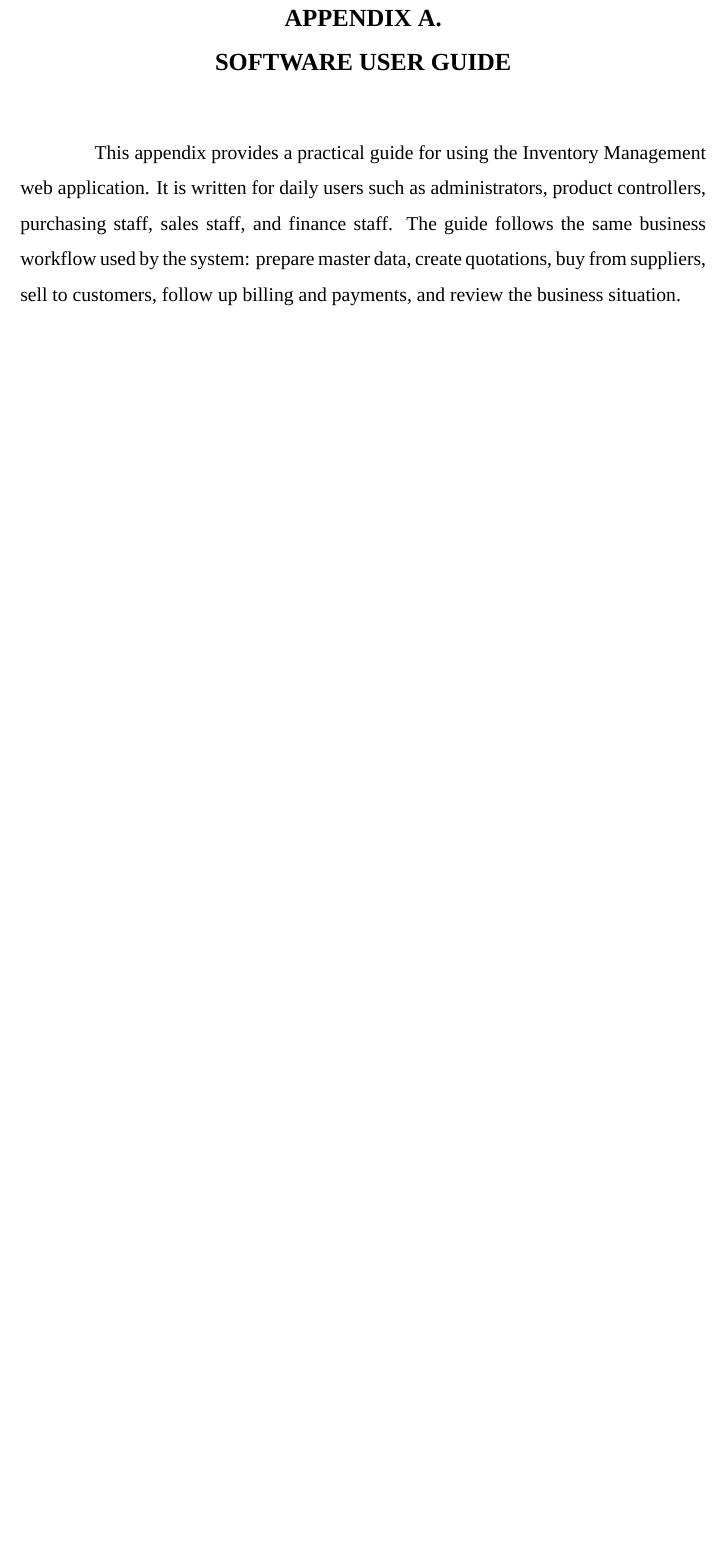
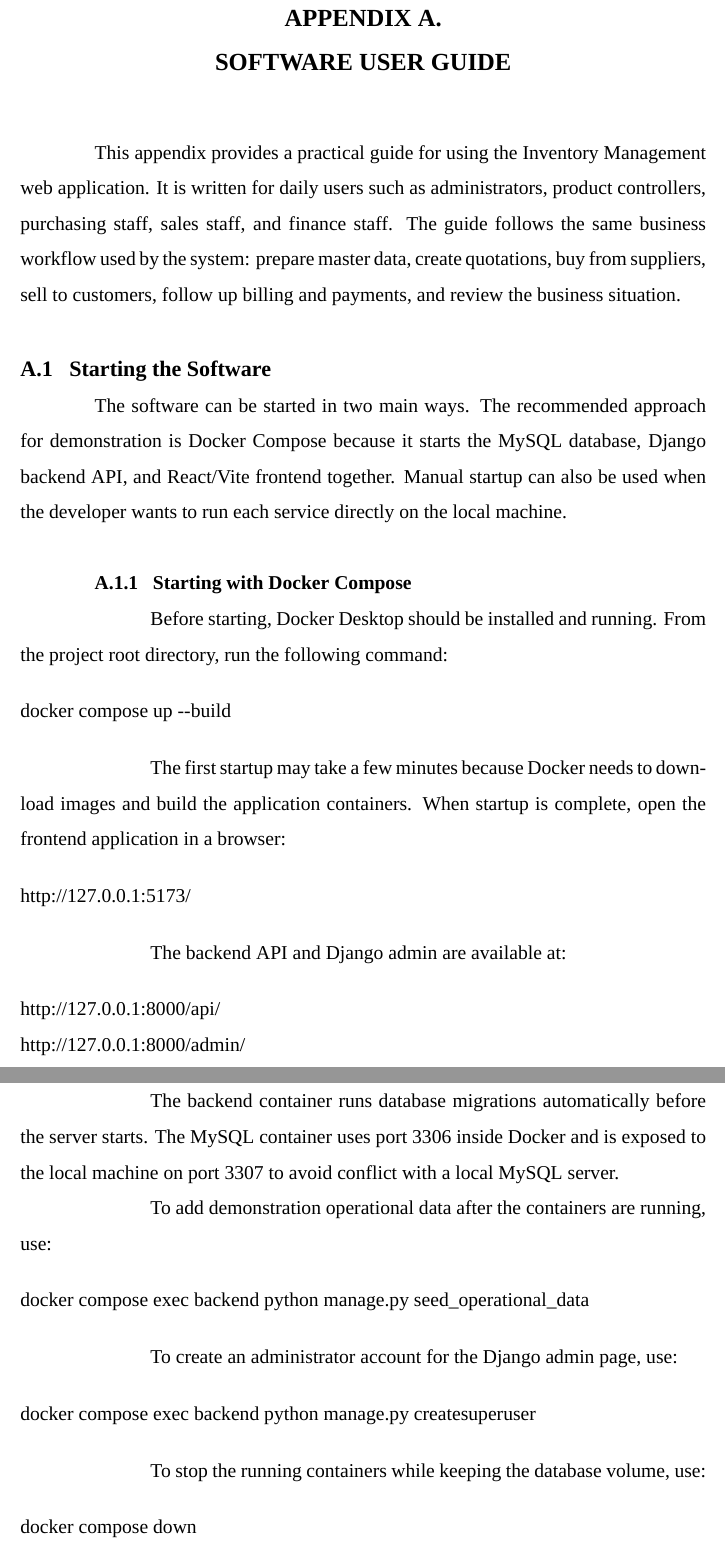
Before and after one commit to Pannawish/Bridge-Inventory, a LaTeX thesis (blackbook/main.tex, which reads blackbook/AppendixA.tex): part of page 84 of 92 before the commit and two parts of pages 84 and 85 of 95 after it, the two joined at a grey line, cut so that both start at the same text, the shorter picture padded with empty space. Compiled offline with XeLaTeX; a missing font is replaced by an installed copy or a similar font.

Commit message:
Updated appendix and figure3.1 in blackbook

```diff
--- a/blackbook/AppendixA.tex
+++ b/blackbook/AppendixA.tex
@@ -1,3 +1,48 @@
 \chapter{SOFTWARE USER GUIDE}
 
 This appendix provides a practical guide for using the Inventory Management web application. It is written for daily users such as administrators, product controllers, purchasing staff, sales staff, and finance staff. The guide follows the same business workflow used by the system: prepare master data, create quotations, buy from suppliers, sell to customers, follow up billing and payments, and review the business situation.
+
+\section{Starting the Software}
+
+The software can be started in two main ways. The recommended approach for demonstration is Docker Compose because it starts the MySQL database, Django backend API, and React/Vite frontend together. Manual startup can also be used when the developer wants to run each service directly on the local machine.
+
+\subsection{Starting with Docker Compose}
+
+Before starting, Docker Desktop should be installed and running. From the project root directory, run the following command:
+
+\begin{verbatim}
+docker compose up --build
+\end{verbatim}
+
+The first startup may take a few minutes because Docker needs to download images and build the application containers. When startup is complete, open the frontend application in a browser:
+
+\begin{verbatim}
+http://127.0.0.1:5173/
+\end{verbatim}
+
+The backend API and Django admin are available at:
+
+\begin{verbatim}
+http://127.0.0.1:8000/api/
+http://127.0.0.1:8000/admin/
+\end{verbatim}
+
+The backend container runs database migrations automatically before the server starts. The MySQL container uses port 3306 inside Docker and is exposed to the local machine on port 3307 to avoid conflict with a local MySQL server.
+
+To add demonstration operational data after the containers are running, use:
+
+\begin{verbatim}
+docker compose exec backend python manage.py seed_operational_data
+\end{verbatim}
+
+To create an administrator account for the Django admin page, use:
+
+\begin{verbatim}
+docker compose exec backend python manage.py createsuperuser
+\end{verbatim}
+
+To stop the running containers while keeping the database volume, use:
+
+\begin{verbatim}
+docker compose down
+\end{verbatim}
@@ -3,0 +54 @@ This appendix provides a practical guide for using the Inventory Management web
+docker compose up --build
@@ -3,0 +88 @@ This appendix provides a practical guide for using the Inventory Management web
+python manage.py runserver 127.0.0.1:8000
@@ -3,0 +96 @@ This appendix provides a practical guide for using the Inventory Management web
+npm run dev -- --host 127.0.0.1
@@ -3,0 +102 @@ This appendix provides a practical guide for using the Inventory Management web
+http://127.0.0.1:5173/
@@ -4,3 +108,6 @@ This appendix provides a practical guide for using the Inventory Management web
+python manage.py seed_operational_data
+python manage.py createsuperuser
+\end{verbatim}
 
 \section{Accessing the System}
 
```
Also changed, not shown: blackbook/chapter3.tex (+1 -1 lines), blackbook/AppendixA.tex (55 more changed lines), 7 other files.
